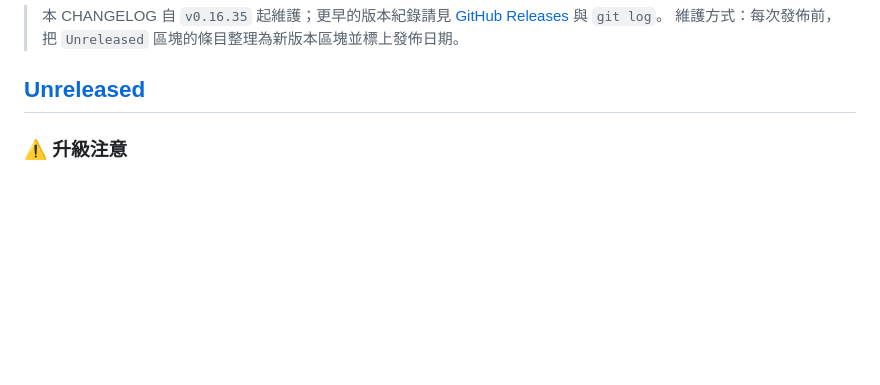
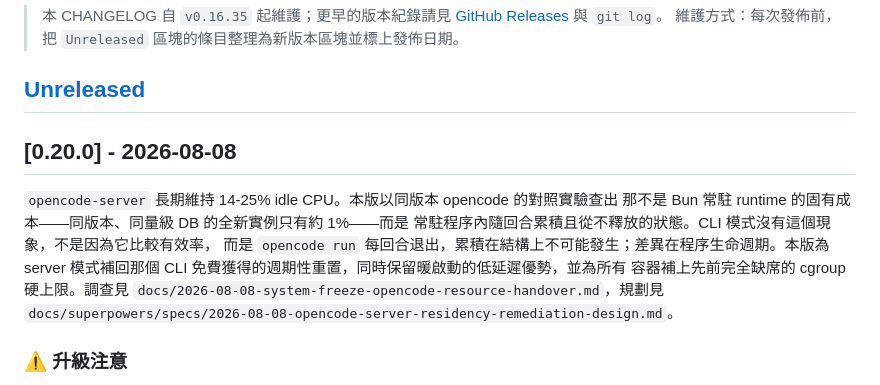
Before and after one commit to raybird/Wukong, a Markdown page: CHANGELOG.md, the part around the change. GitHub-like rendering; blank space fills up the shorter version.

Commit message:
docs(release): 準備 v0.20.0 changelog
把 Unreleased 區塊整理為 0.20.0 並標上發佈日期，補上說明本版主軸的前言：
opencode-server 的 14-25% idle CPU 不是 Bun 常駐 runtime 的固有成本，而是常駐
程序內隨回合累積且從不釋放的狀態；差異在程序生命週期，不在效率高低。

```diff
--- a/CHANGELOG.md
+++ b/CHANGELOG.md
@@ -10,6 +10,17 @@
 > 維護方式：每次發佈前，把 `Unreleased` 區塊的條目整理為新版本區塊並標上發佈日期。
 
 ## [Unreleased]
+
+## [0.20.0] - 2026-08-08
+
+`opencode-server` 長期維持 14-25% idle CPU。本版以同版本 opencode 的對照實驗查出
+那不是 Bun 常駐 runtime 的固有成本——同版本、同量級 DB 的全新實例只有約 1%——而是
+常駐程序內隨回合累積且從不釋放的狀態。CLI 模式沒有這個現象，不是因為它比較有效率，
+而是 `opencode run` 每回合退出，累積在結構上不可能發生；差異在程序生命週期。本版為
+server 模式補回那個 CLI 免費獲得的週期性重置，同時保留暖啟動的低延遲優勢，並為所有
+容器補上先前完全缺席的 cgroup 硬上限。調查見
+`docs/2026-08-08-system-freeze-opencode-resource-handover.md`，規劃見
+`docs/superpowers/specs/2026-08-08-opencode-server-residency-remediation-design.md`。
 
 ### ⚠️ 升級注意
 
```
